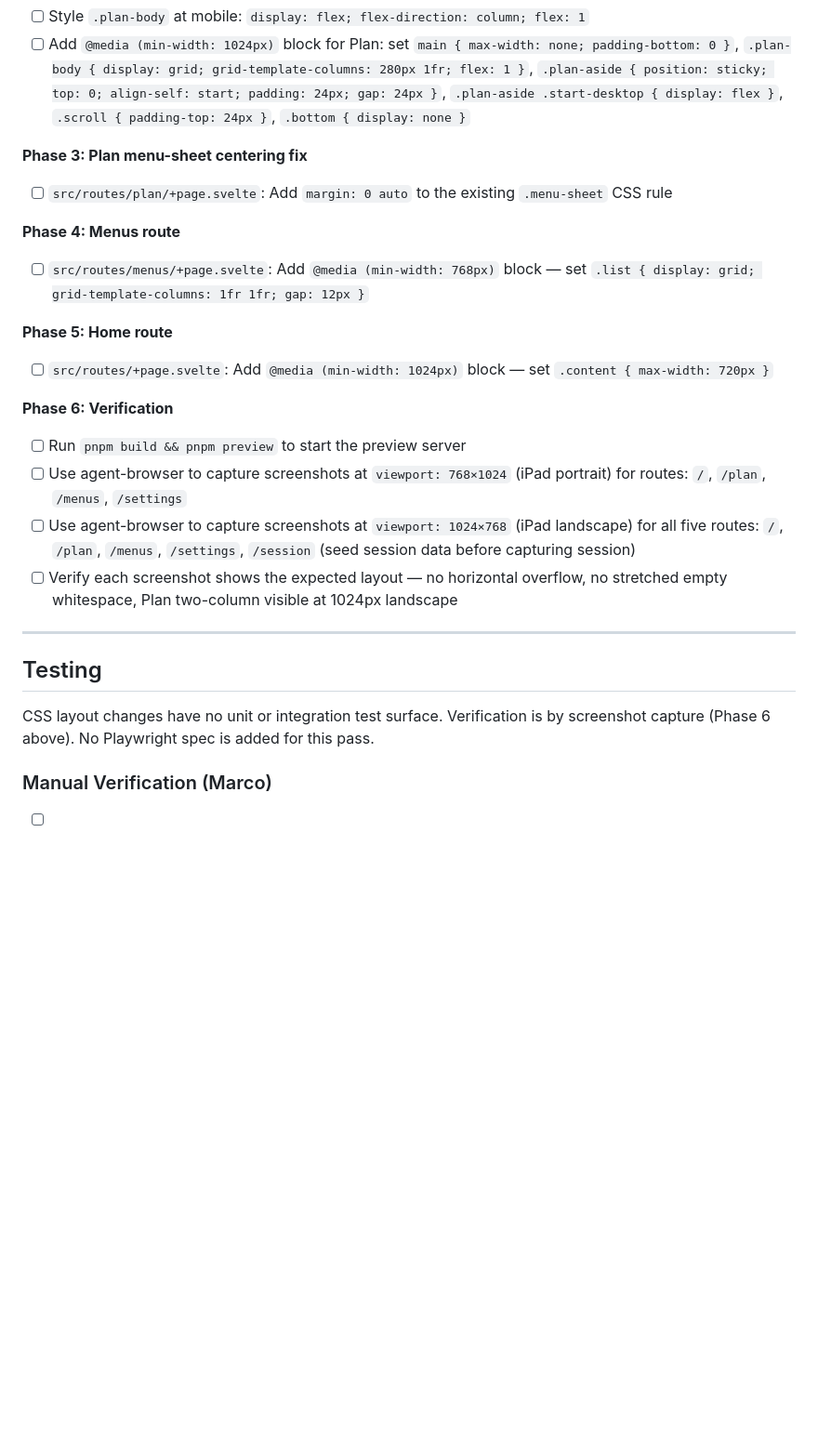
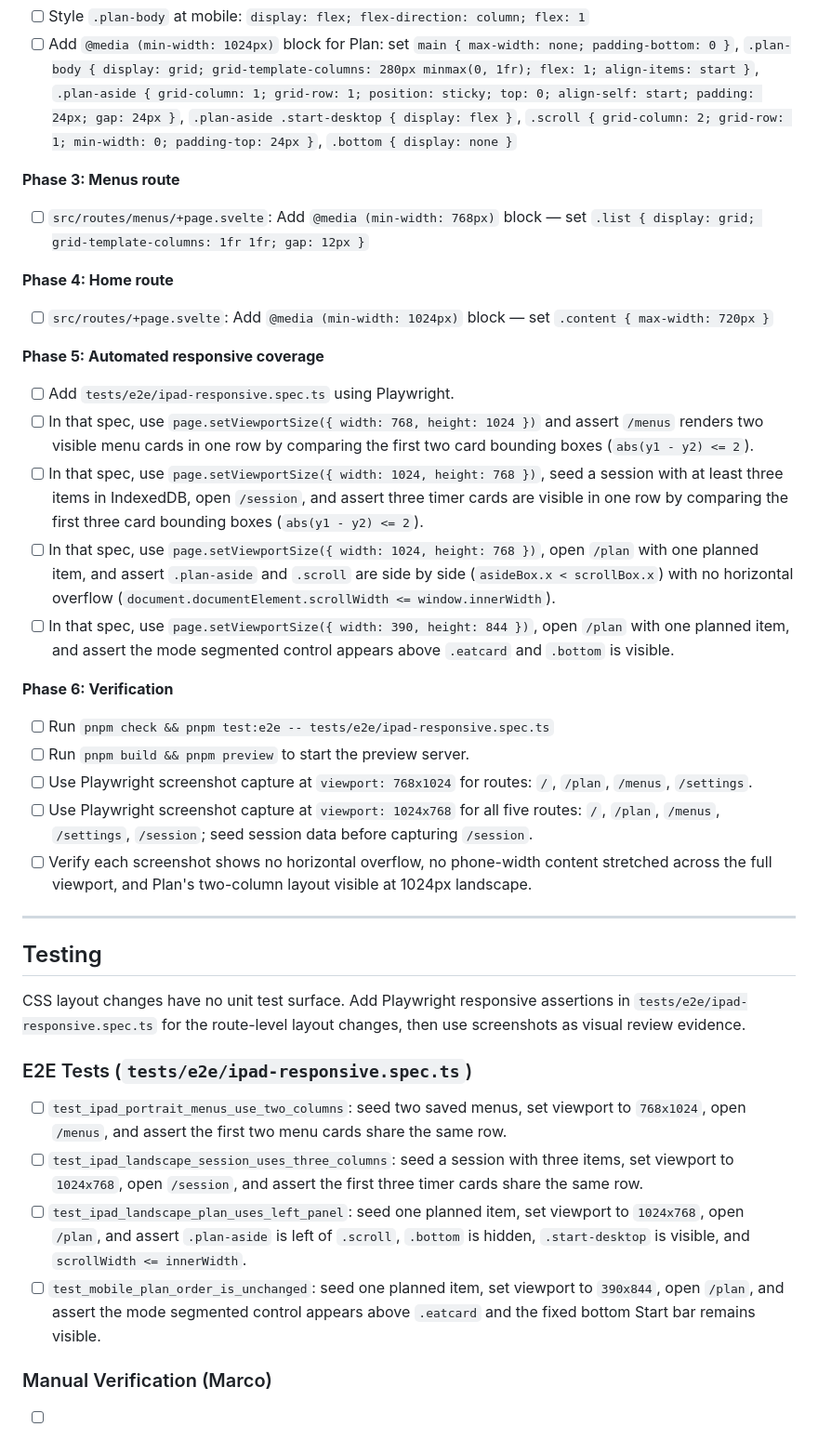
Before and after one commit to MAF27/grillmi, a Markdown page: resources/specs/260427-ipad-responsive-layout.md, the part around one of its changes. Shown at 93% size. Rendered like a GitHub page; blank space fills up the shorter version.

Commit message:
Review iPad responsive spec
- clarify tablet layout requirements
- add responsive acceptance coverage

```diff
--- a/resources/specs/260427-ipad-responsive-layout.md
+++ b/resources/specs/260427-ipad-responsive-layout.md
@@ -89,30 +89,42 @@ Sources: [MDN PWA best practices](https://developer.mozilla.org/en-US/docs/Web/P
 - [ ] Style `.plan-body` at mobile: `display: flex; flex-direction: column; flex: 1`
-- [ ] Add `@media (min-width: 1024px)` block for Plan: set `main { max-width: none; padding-bottom: 0 }`, `.plan-body { display: grid; grid-template-columns: 280px 1fr; flex: 1 }`, `.plan-aside { position: sticky; top: 0; align-self: start; padding: 24px; gap: 24px }`, `.plan-aside .start-desktop { display: flex }`, `.scroll { padding-top: 24px }`, `.bottom { display: none }`
+- [ ] Add `@media (min-width: 1024px)` block for Plan: set `main { max-width: none; padding-bottom: 0 }`, `.plan-body { display: grid; grid-template-columns: 280px minmax(0, 1fr); flex: 1; align-items: start }`, `.plan-aside { grid-column: 1; grid-row: 1; position: sticky; top: 0; align-self: start; padding: 24px; gap: 24px }`, `.plan-aside .start-desktop { display: flex }`, `.scroll { grid-column: 2; grid-row: 1; min-width: 0; padding-top: 24px }`, `.bottom { display: none }`
 
-**Phase 3: Plan menu-sheet centering fix**
-
-- [ ] `src/routes/plan/+page.svelte`: Add `margin: 0 auto` to the existing `.menu-sheet` CSS rule
-
-**Phase 4: Menus route**
+**Phase 3: Menus route**
 
 - [ ] `src/routes/menus/+page.svelte`: Add `@media (min-width: 768px)` block — set `.list { display: grid; grid-template-columns: 1fr 1fr; gap: 12px }`
 
-**Phase 5: Home route**
+**Phase 4: Home route**
 
 - [ ] `src/routes/+page.svelte`: Add `@media (min-width: 1024px)` block — set `.content { max-width: 720px }`
 
+**Phase 5: Automated responsive coverage**
+
+- [ ] Add `tests/e2e/ipad-responsive.spec.ts` using Playwright.
+- [ ] In that spec, use `page.setViewportSize({ width: 768, height: 1024 })` and assert `/menus` renders two visible menu cards in one row by comparing the first two card bounding boxes (`abs(y1 - y2) <= 2`).
+- [ ] In that spec, use `page.setViewportSize({ width: 1024, height: 768 })`, seed a session with at least three items in IndexedDB, open `/session`, and assert three timer cards are visible in one row by comparing the first three card bounding boxes (`abs(y1 - y2) <= 2`).
+- [ ] In that spec, use `page.setViewportSize({ width: 1024, height: 768 })`, open `/plan` with one planned item, and assert `.plan-aside` and `.scroll` are side by side (`asideBox.x < scrollBox.x`) with no horizontal overflow (`document.documentElement.scrollWidth <= window.innerWidth`).
+- [ ] In that spec, use `page.setViewportSize({ width: 390, height: 844 })`, open `/plan` with one planned item, and assert the mode segmented control appears above `.eatcard` and `.bottom` is visible.
+
 **Phase 6: Verification**
 
-- [ ] Run `pnpm build && pnpm preview` to start the preview server
-- [ ] Use agent-browser to capture screenshots at `viewport: 768×1024` (iPad portrait) for routes: `/`, `/plan`, `/menus`, `/settings`
-- [ ] Use agent-browser to capture screenshots at `viewport: 1024×768` (iPad landscape) for all five routes: `/`, `/plan`, `/menus`, `/settings`, `/session` (seed session data before capturing session)
-- [ ] Verify each screenshot shows the expected layout — no horizontal overflow, no stretched empty whitespace, Plan two-column visible at 1024px landscape
+- [ ] Run `pnpm check && pnpm test:e2e -- tests/e2e/ipad-responsive.spec.ts`
+- [ ] Run `pnpm build && pnpm preview` to start the preview server.
+- [ ] Use Playwright screenshot capture at `viewport: 768x1024` for routes: `/`, `/plan`, `/menus`, `/settings`.
+- [ ] Use Playwright screenshot capture at `viewport: 1024x768` for all five routes: `/`, `/plan`, `/menus`, `/settings`, `/session`; seed session data before capturing `/session`.
+- [ ] Verify each screenshot shows no horizontal overflow, no phone-width content stretched across the full viewport, and Plan's two-column layout visible at 1024px landscape.
 
 ---
 
 ## Testing
 
-CSS layout changes have no unit or integration test surface. Verification is by screenshot capture (Phase 6 above). No Playwright spec is added for this pass.
+CSS layout changes have no unit test surface. Add Playwright responsive assertions in `tests/e2e/ipad-responsive.spec.ts` for the route-level layout changes, then use screenshots as visual review evidence.
+
+### E2E Tests (`tests/e2e/ipad-responsive.spec.ts`)
+
+- [ ] `test_ipad_portrait_menus_use_two_columns`: seed two saved menus, set viewport to `768x1024`, open `/menus`, and assert the first two menu cards share the same row.
+- [ ] `test_ipad_landscape_session_uses_three_columns`: seed a session with three items, set viewport to `1024x768`, open `/session`, and assert the first three timer cards share the same row.
+- [ ] `test_ipad_landscape_plan_uses_left_panel`: seed one planned item, set viewport to `1024x768`, open `/plan`, and assert `.plan-aside` is left of `.scroll`, `.bottom` is hidden, `.start-desktop` is visible, and `scrollWidth <= innerWidth`.
+- [ ] `test_mobile_plan_order_is_unchanged`: seed one planned item, set viewport to `390x844`, open `/plan`, and assert the mode segmented control appears above `.eatcard` and the fixed bottom Start bar remains visible.
 
 ### Manual Verification (Marco)
 
```
Also changed, not shown: other parts of resources/specs/260427-ipad-responsive-layout.md (+21 -21 lines).
